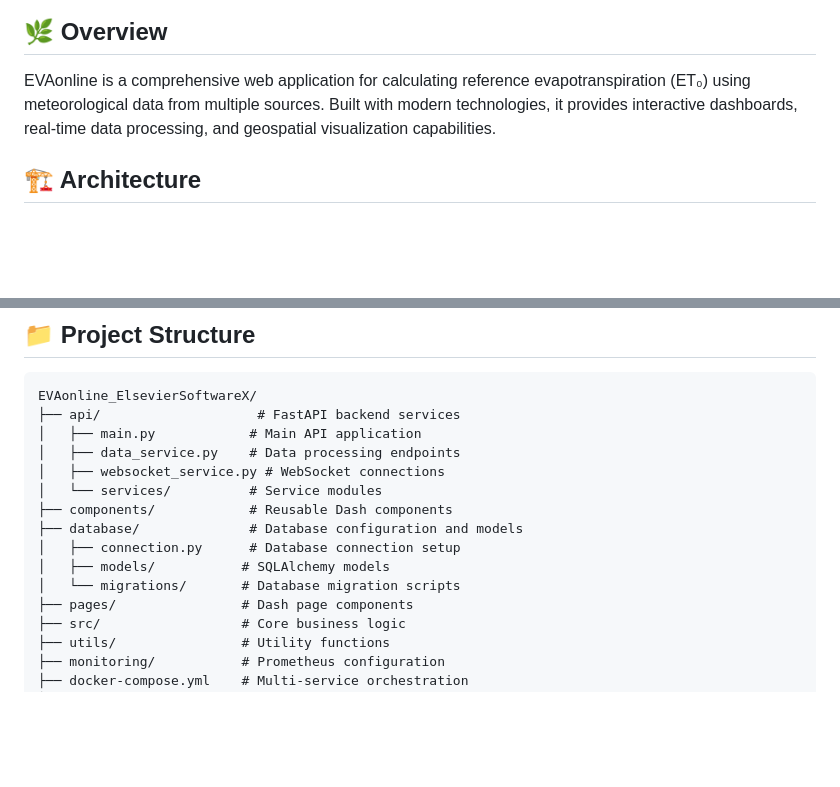
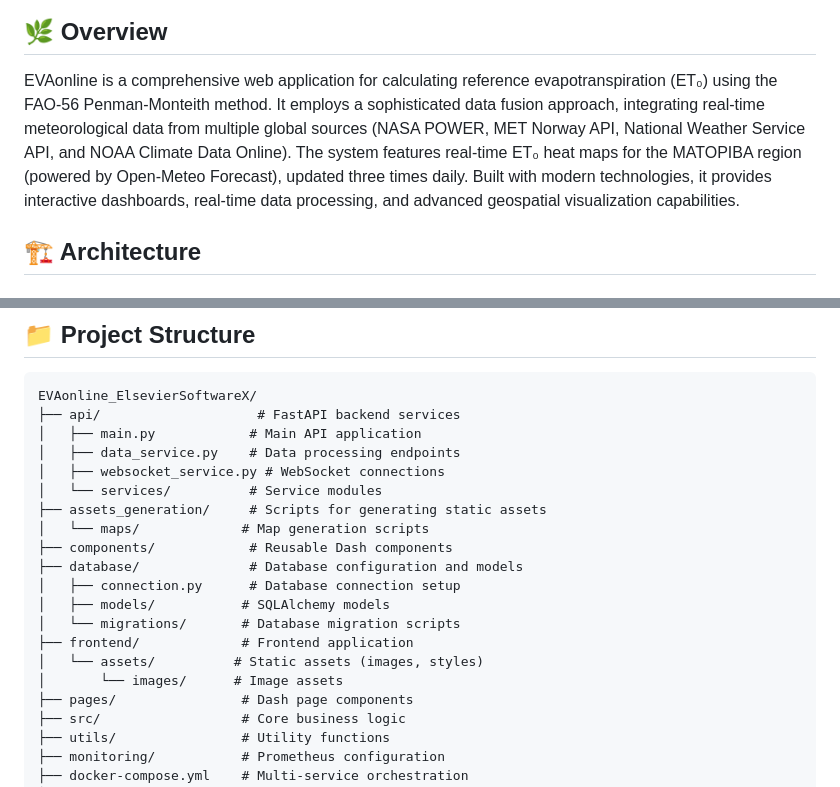
Before and after one commit to angelacunhasoares/EVAonline_ElsevierSoftwareX, a Markdown page: README.md, 2 parts joined by grey strips. Rendered like a GitHub page; blank space fills up the shorter version.

```diff
--- a/README.md
+++ b/README.md
@@ -4,7 +4,7 @@
 
 ## 🌿 Overview
 
-EVAonline is a comprehensive web application for calculating reference evapotranspiration (ET₀) using meteorological data from multiple sources. Built with modern technologies, it provides interactive dashboards, real-time data processing, and geospatial visualization capabilities.
+EVAonline is a comprehensive web application for calculating reference evapotranspiration (ET₀) using the FAO-56 Penman-Monteith method. It employs a sophisticated data fusion approach, integrating real-time meteorological data from multiple global sources (NASA POWER, MET Norway API, National Weather Service API, and NOAA Climate Data Online). The system features real-time ET₀ heat maps for the MATOPIBA region (powered by Open-Meteo Forecast), updated three times daily. Built with modern technologies, it provides interactive dashboards, real-time data processing, and advanced geospatial visualization capabilities.
 
 ## 🏗️ Architecture
 
@@ -39,11 +39,16 @@ EVAonline_ElsevierSoftwareX/
 │   ├── data_service.py    # Data processing endpoints
 │   ├── websocket_service.py # WebSocket connections
 │   └── services/          # Service modules
+├── assets_generation/     # Scripts for generating static assets
+│   └── maps/             # Map generation scripts
 ├── components/            # Reusable Dash components
 ├── database/              # Database configuration and models
 │   ├── connection.py      # Database connection setup
 │   ├── models/           # SQLAlchemy models
 │   └── migrations/       # Database migration scripts
+├── frontend/             # Frontend application
+│   └── assets/          # Static assets (images, styles)
+│       └── images/      # Image assets
 ├── pages/                # Dash page components
 ├── src/                  # Core business logic
 ├── utils/                # Utility functions
```
Also changed, not shown: other parts of README.md (+43 -4 lines).
